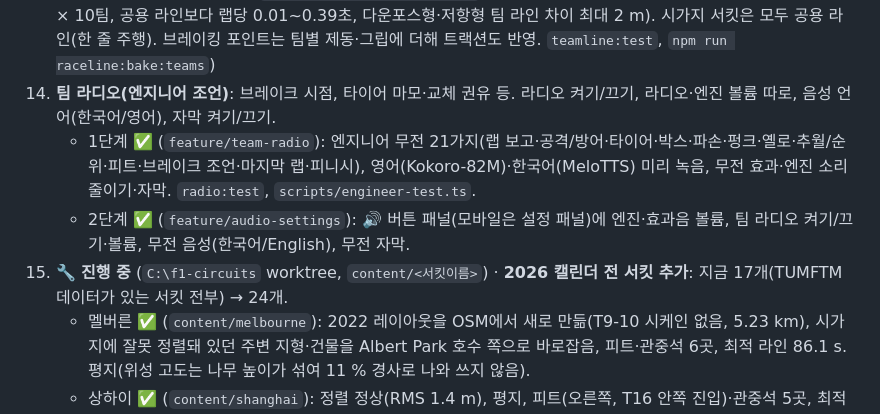
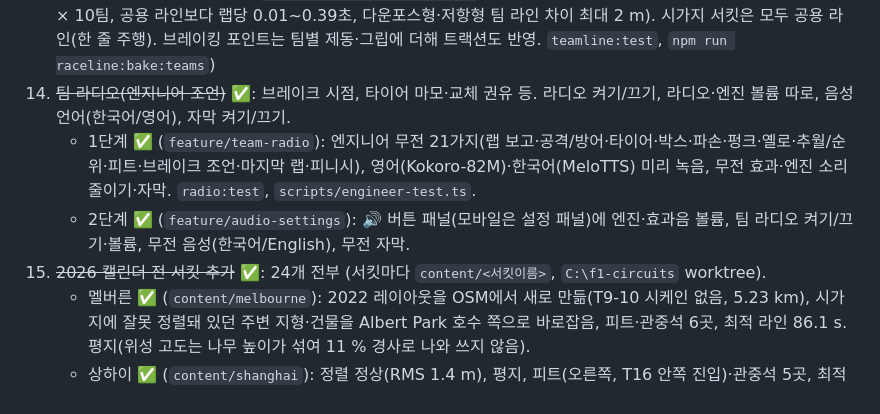
Before and after one commit to jngbnss/f1, a Markdown page: docs/TODO.md, the part around the change. GitHub-like rendering.

Commit message:
Docs: items 14 and 15 marked done in TODO (as in 브랜치전략할일)
Co-Authored-By: Claude Opus 5.5 (1M context) <noreply@anthropic.com>

```diff
--- a/docs/TODO.md
+++ b/docs/TODO.md
@@ -275,10 +275,10 @@
 11. ~~세이프티카와 페널티~~ ✅ ~~세이프티카~~ ✅ (#17 `feature/safety-car-car`: 차 두 대가 멈추거나 VSC로 15초 안에 안 치워지면 출동. 은색 GT + 경광등, 선두 160 m 앞에 합류, 다른 차와 충돌 없음. 추월 금지·줄 서서 따라가기(필드 간격 418→113 m), 40초 뒤 정리되면 "이번 랩 복귀" → 피트 입구로 빠짐 → 선두가 결승선 지나면 그린. 리셋·순간이동은 추월로 안 셈). ~~옐로 플래그·VSC~~ ✅ (#16 `feature/safety-car`: 트랙 위·근처에 1.5초 멈춤 → 그 구간 노란 깃발(감속·추월 금지), 6초 넘게 안 치워지거나 날개가 트랙에 있으면 VSC: 레이싱 속도 약 56%, 플레이어 리미터, 10초 뒤 마셜이 파편 제거, "VSC 종료 예정" → 그린. 노란 깃발·VSC 중 달리는 차를 한 차 길이 이상 추월하면 +5초, 나란히는 제외. VSC 중 AI는 타이어 40%면 피트인. 차가 줄 서서 멈춘 건 사고로 안 봄). ~~트랙 리밋~~ ✅ (#15 `feature/penalties`: 네 바퀴 모두 흰 선 밖 0.25초 이상 → 랩 기록 삭제, 3번 경고 뒤 5초씩, 결과에 합산·순위표 +5s. 다른 차에 밀려난 경우·느린 스핀·피트 레인은 제외. AI는 코너에서 개인 차선을 버리고 레이싱 라인으로: 스즈카 20대 1랩 이탈 27→17). 피트 속도 위반은 자동 피트라 해당 없음.
 12. ~~모바일 최적화~~ ✅ (#11 `perf/mobile`: 기기 품질 단계 high/mid/low 자동 선택(`?quality=`로 강제), low는 그림자·MSAA·숲 끔·해상도 0.75배·시야 0.45배·관중 35 %로 드로우 콜 -36 %·삼각형 -63 %. 동적 해상도가 바닥이어도 느리면 그림자→후처리→시야 순으로 자동으로 줄임. 실기기 측정은 아직, [측정](perf/2026-10-10-mobile.md))
 13. ~~레이싱 라인 고급화~~ ✅ (#21 `feature/racing-line-per-car`: 팀마다 자기 차에 맞춘 최소 시간 라인(19개 상설 서킷 × 10팀, 공용 라인보다 랩당 0.01~0.39초, 다운포스형·저항형 팀 라인 차이 최대 2 m). 시가지 서킷은 모두 공용 라인(한 줄 주행). 브레이킹 포인트는 팀별 제동·그립에 더해 트랙션도 반영. `teamline:test`, `npm run raceline:bake:teams`)
-14. **팀 라디오(엔지니어 조언)**: 브레이크 시점, 타이어 마모·교체 권유 등. 라디오 켜기/끄기, 라디오·엔진 볼륨 따로, 음성 언어(한국어/영어), 자막 켜기/끄기.
+14. ~~팀 라디오(엔지니어 조언)~~ ✅: 브레이크 시점, 타이어 마모·교체 권유 등. 라디오 켜기/끄기, 라디오·엔진 볼륨 따로, 음성 언어(한국어/영어), 자막 켜기/끄기.
     - 1단계 ✅ (`feature/team-radio`): 엔지니어 무전 21가지(랩 보고·공격/방어·타이어·박스·파손·펑크·옐로·추월/순위·피트·브레이크 조언·마지막 랩·피니시), 영어(Kokoro-82M)·한국어(MeloTTS) 미리 녹음, 무전 효과·엔진 소리 줄이기·자막. `radio:test`, `scripts/engineer-test.ts`.
     - 2단계 ✅ (`feature/audio-settings`): 🔊 버튼 패널(모바일은 설정 패널)에 엔진·효과음 볼륨, 팀 라디오 켜기/끄기·볼륨, 무전 음성(한국어/English), 무전 자막.
-15. 🔧 **진행 중** (`C:\f1-circuits` worktree, `content/<서킷이름>`) · **2026 캘린더 전 서킷 추가**: 지금 17개(TUMFTM 데이터가 있는 서킷 전부) → 24개.
+15. ~~2026 캘린더 전 서킷 추가~~ ✅: 24개 전부 (서킷마다 `content/<서킷이름>`, `C:\f1-circuits` worktree).
     - 멜버른 ✅ (`content/melbourne`): 2022 레이아웃을 OSM에서 새로 만듦(T9-10 시케인 없음, 5.23 km), 시가지에 잘못 정렬돼 있던 주변 지형·건물을 Albert Park 호수 쪽으로 바로잡음, 피트·관중석 6곳, 최적 라인 86.1 s. 평지(위성 고도는 나무 높이가 섞여 11 % 경사로 나와 쓰지 않음).
     - 상하이 ✅ (`content/shanghai`): 정렬 정상(RMS 1.4 m), 평지, 피트(오른쪽, T16 안쪽 진입)·관중석 5곳, 최적 라인 104.6 s(실제 폴의 1.15배). 위성 이미지가 뿌옇게 나와 숲 마스크 없음.
     - 나머지 11곳 ✅ (`content/calendar-rest`): 바레인·몬트리올·바르셀로나·레드불링·실버스톤·헝가로링·잔트보르트·COTA·멕시코·인터라고스·야스 마리나. 바르셀로나(2023)·야스 마리나(2021)는 OSM에서 현재 레이아웃, 실버스톤·헝가로링·COTA·잔트보르트·레드불링은 곡률 튀는 곳을 다듬어 최적 랩이 실제 폴의 1.11~1.16배. 고도: 레드불링·인터라고스·헝가로링·COTA·바르셀로나·바레인·실버스톤·멕시코.
```
